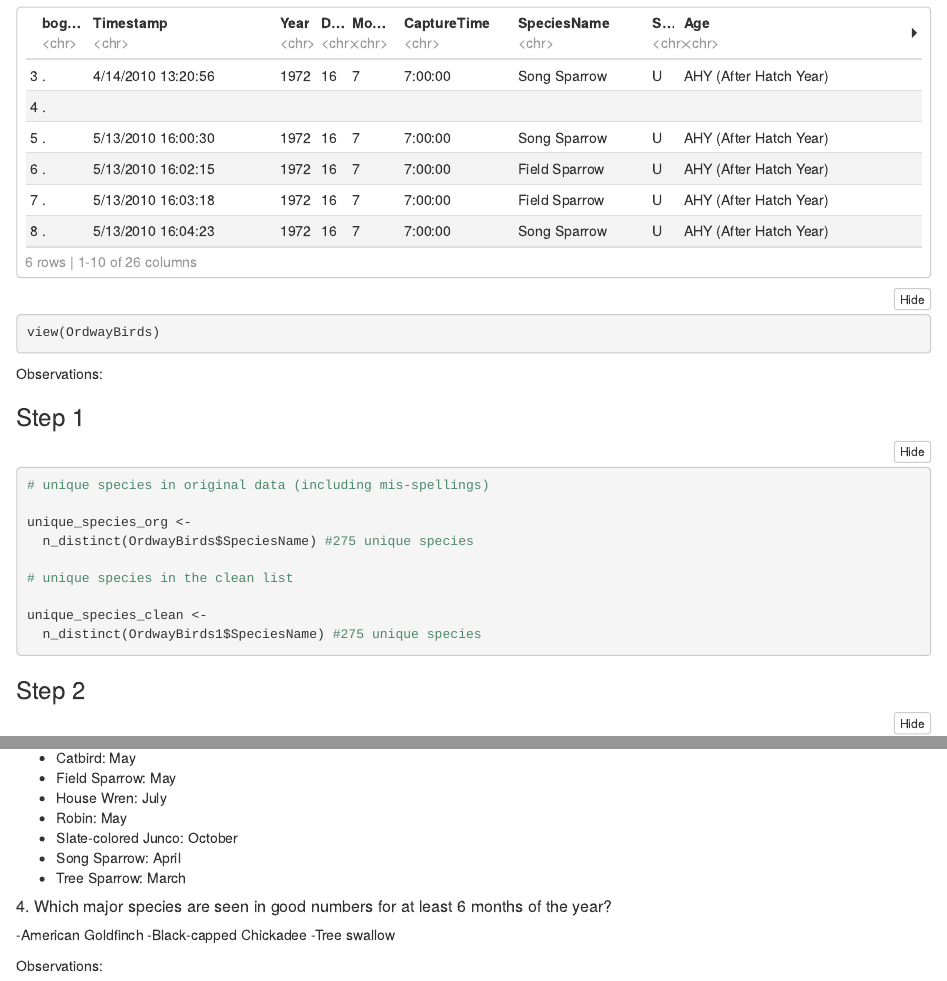
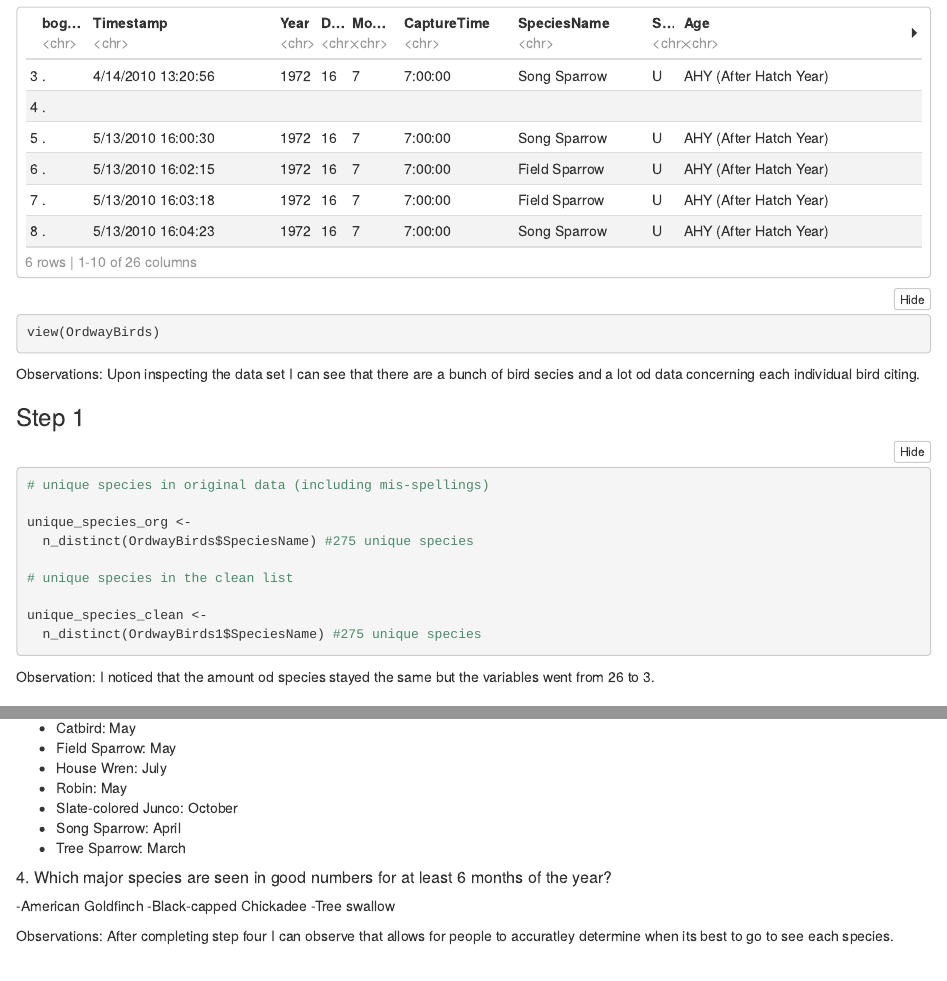
Before and after one commit to stat184-summer2023/a06-bird-species-avc6124, an R Markdown document (bird-species-template.Rmd): the page in a window 1100 px wide, from 1330 px down, and a second part further down, joined at a grey line. The pictures show the output file bird-species-template.nb.html that the author committed with the source, opened offline.

Commit message:
observations typed

````diff
--- a/bird-species-template.Rmd
+++ b/bird-species-template.Rmd
@@ -50,7 +50,7 @@ view(OrdwayBirds)
 
 ```
 
-Observations:
+Observations: Upon inspecting the data set I can see that there are a bunch of bird secies and a lot od data concerning each individual bird citing.
 
 ### Step 1
 
@@ -67,6 +67,8 @@ unique_species_clean <-
   n_distinct(OrdwayBirds1$SpeciesName) #275 unique species
 
 ```
+
+Observation: I noticed that the amount od species stayed the same but the variables went from 26 to 3.
 
 ### Step 2
 
@@ -192,7 +196,7 @@ According to the graph, we can answer the questions posed:
 -Tree swallow
 
 
-Observations:
+Observations: After completing step four I can observe that allows for people to accuratley determine when its best to go to see each species.
 ```{r}
 
 ```
````
Also changed, not shown: bird-species-template.nb.html, bird-species-template.Rmd (6 more changed lines).
